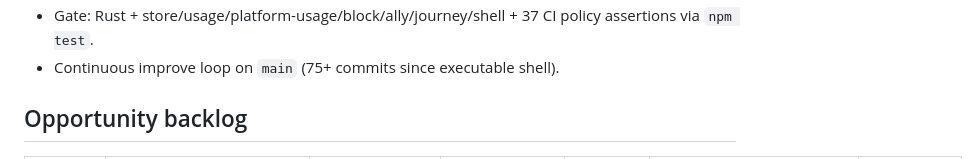
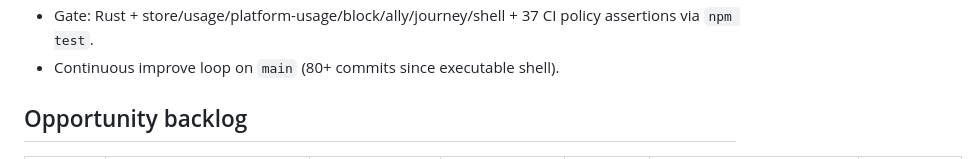
Before and after one commit to AlphaeusNg/AIly, a Markdown page: PROGRESS.md, the part around one of its changes. Rendered like a GitHub page.

Commit message:
Sync docs to 2026.08.11.75 continuous-loop head
PROGRESS and README track the latest ship stamp.

```diff
--- a/PROGRESS.md
+++ b/PROGRESS.md
@@ -14,6 +14,6 @@ Last updated: 2026-08-11 (continuous improve loop — still shipping)
 - Gate: Rust + store/usage/platform-usage/block/ally/journey/shell + 37 CI
   policy assertions via `npm test`.
-- Continuous improve loop on `main` (75+ commits since executable shell).
+- Continuous improve loop on `main` (80+ commits since executable shell).
 
 ## Opportunity backlog
 
```
Also changed, not shown: other parts of PROGRESS.md (+1 -1 lines), README.md (+1 -1 lines).
